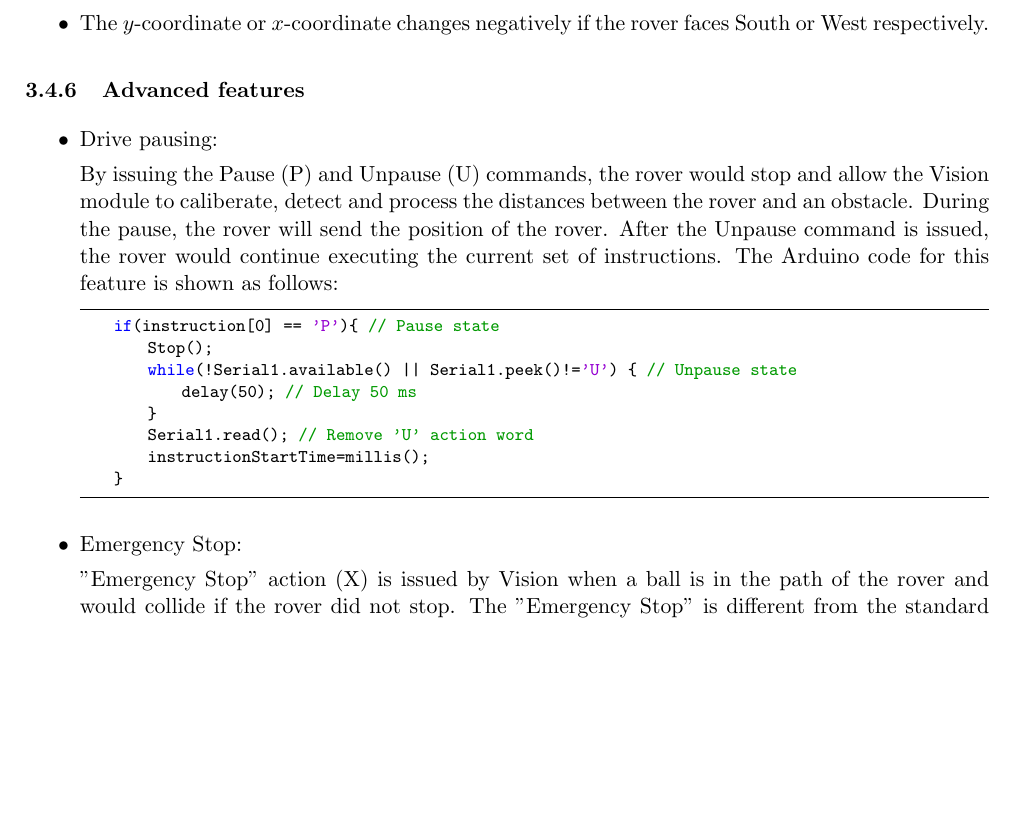
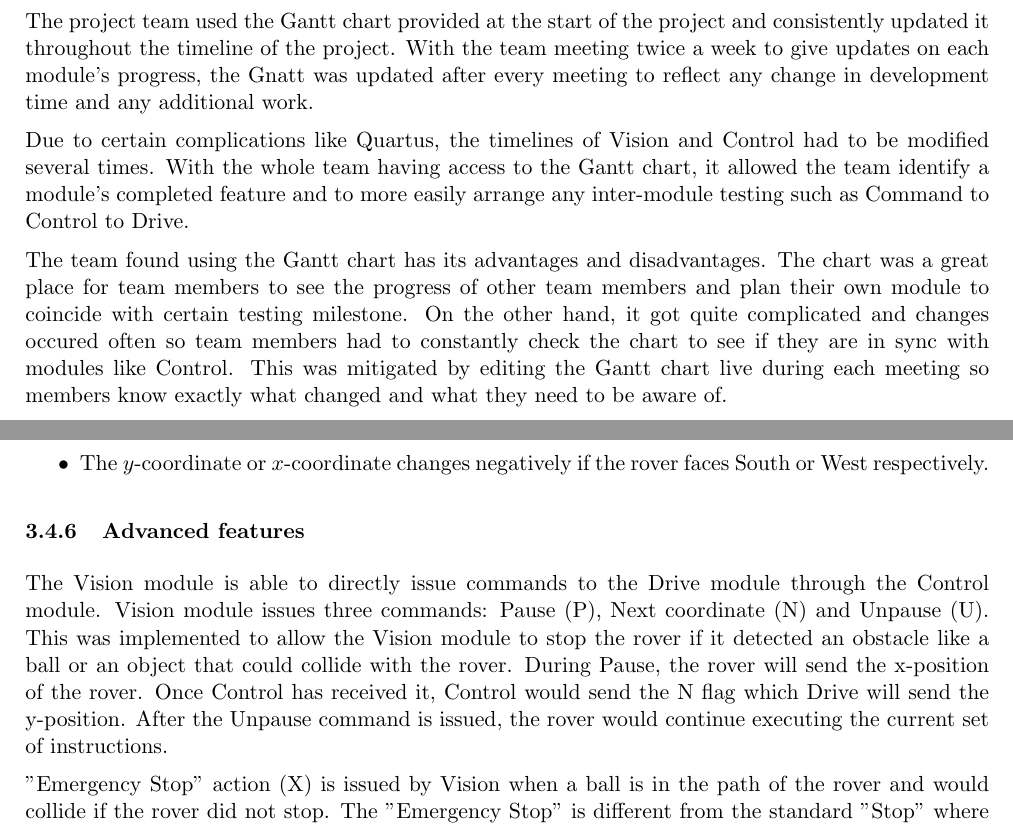
Before and after one commit to xw2519/EE-Mars-Rover, a LaTeX document (docs/project report/Group 18 project report.tex): part of page 20 of 28 before the commit and two parts of pages 7 and 20 of 28 after it, the two joined at a grey line, cut at the place of the change, the shorter picture padded with empty space. Compiled offline with pdfLaTeX.

Commit message:
Vision and Integration

```diff
--- a/docs/project report/Group 18 project report.tex
+++ b/docs/project report/Group 18 project report.tex
@@ -190 +206,2 @@ The project team had a significant amount of freedom in designing and developing
 
+\vfill
@@ -196,4 +208,5 @@ The project team had a significant amount of freedom in designing and developing
 \pagebreak
 
-\subsubsection{Team communication}
+\subsubsection{Gantt chart}
 
+The project team used the Gantt chart provided at the start of the project and consistently updated it throughout the timeline of the project. With the team meeting twice a week to give updates on each module's progress, the Gnatt was updated after every meeting to reflect any change in development time and any additional work.
@@ -203,7 +213,8 @@ The project team had a significant amount of freedom in designing and developing
 
-During the first week of the project, the team implemented a communication hierarchy that showed the communication flow between each module and any related components between the modules. Due to the importance of Control and Integration, both modules are located at the top of the hierarchy.
+Due to certain complications like Quartus, the timelines of Vision and Control had to be modified several times. With the whole team having access to the Gantt chart, it allowed the team identify a module's completed feature and to more easily arrange any inter-module testing such as Command to Control to Drive.
 
-The project team met twice each week on Wednesday and Sunday to ensure each module's progress was on track and the Control module was aware of any changes. The Control module was responsible for leading each session and taking the meeting minutes\footnote{Example meeting minute avaiable in appendix}.
+The team found using the Gantt chart has its advantages and disadvantages. The chart was a great place for team members to see the progress of other team members and plan their own module to coincide with certain testing milestone. On the other hand, it got quite complicated and changes occured often so team members had to constantly check the chart to see if they are in sync with modules like Control. This was mitigated by editing the Gantt chart live during each meeting so members know exactly what changed and what they need to be aware of.
+
 
 
 
@@ -559,27 +568,10 @@ The optical sensor measures the distance of the rover travelled and the turning
 
 \subsubsection{Advanced features}
 
-\begin{itemize}
+The Vision module is able to directly issue commands to the Drive module through the Control module. Vision module issues three commands: Pause (P), Next coordinate (N) and Unpause (U). This was implemented to allow the Vision module to stop the rover if it detected an obstacle like a ball or an object that could collide with the rover. During Pause, the rover will send the x-position of the rover. Once Control has received it, Control would send the N flag which Drive will send the y-position. After the Unpause command is issued, the rover would continue executing the current set of instructions.
 
-    \item Drive pausing:
+"Emergency Stop" action (X) is issued by Vision when a ball is in the path of the rover and would collide if the rover did not stop. The "Emergency Stop" is different from the standard "Stop" where if the "Emergency Stop" was used, the rover status will be updated to display an error has occured which is not the case for the standard "Stop" action.
 
-    By issuing the Pause (P) and Unpause (U) commands, the rover would stop and allow the Vision module to caliberate, detect and process the distances between the rover and an obstacle. During the pause, the rover will send the position of the rover. After the Unpause command is issued, the rover would continue executing the current set of instructions. The Arduino code for this feature is shown as follows:
-    \begin{lstlisting}
-    if(instruction[0] == 'P'){ // Pause state
-        Stop();
-        while(!Serial1.available() || Serial1.peek()!='U') { // Unpause state
-            delay(50); // Delay 50 ms
-        }
-        Serial1.read(); // Remove 'U' action word
-        instructionStartTime=millis();
-    }
-    \end{lstlisting}
-
-    \item Emergency Stop:
-
-    "Emergency Stop" action (X) is issued by Vision when a ball is in the path of the rover and would collide if the rover did not stop. The "Emergency Stop" is different from the standard "Stop" where if the "Emergency Stop" was used, the rover status will be updated to display an error has occured which is not the case for the standard "Stop" action.
-
-\end{itemize}
 
 %%%%%%%%%%%%%%%%%%%%%%%%%%%%%%%%%%%%%%%%%%%%%%%%%%%%%%%%%%%%%%%%%%%%%%%%%%%%%%%%%%%%%%%%%%%%%%%%%%%%%%%%%%
 \pagebreak
```
Also changed, not shown: docs/project report/Group 18 project report.pdf, docs/project report/Images/Comms.png (added), docs/project report/Images/Timeline.png (added), docs/project report/Group 18 project report.tex (40 more changed lines).
